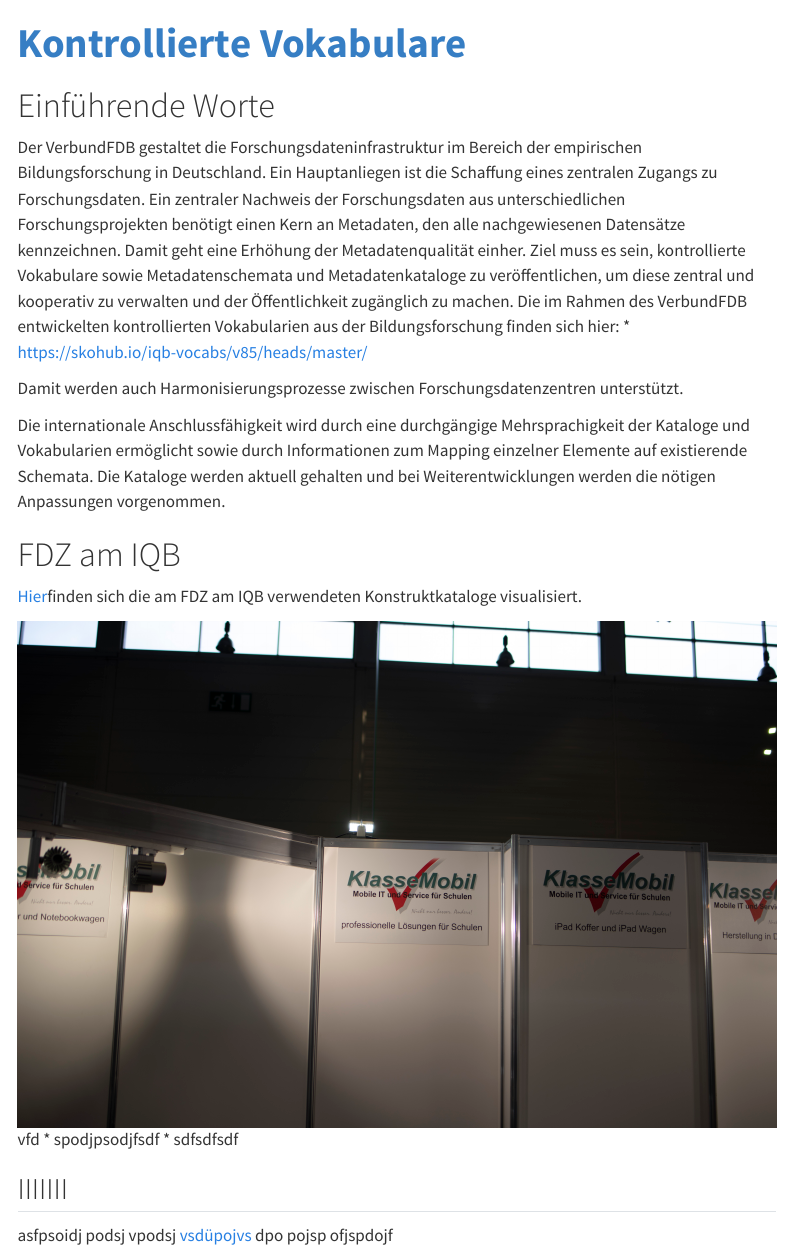
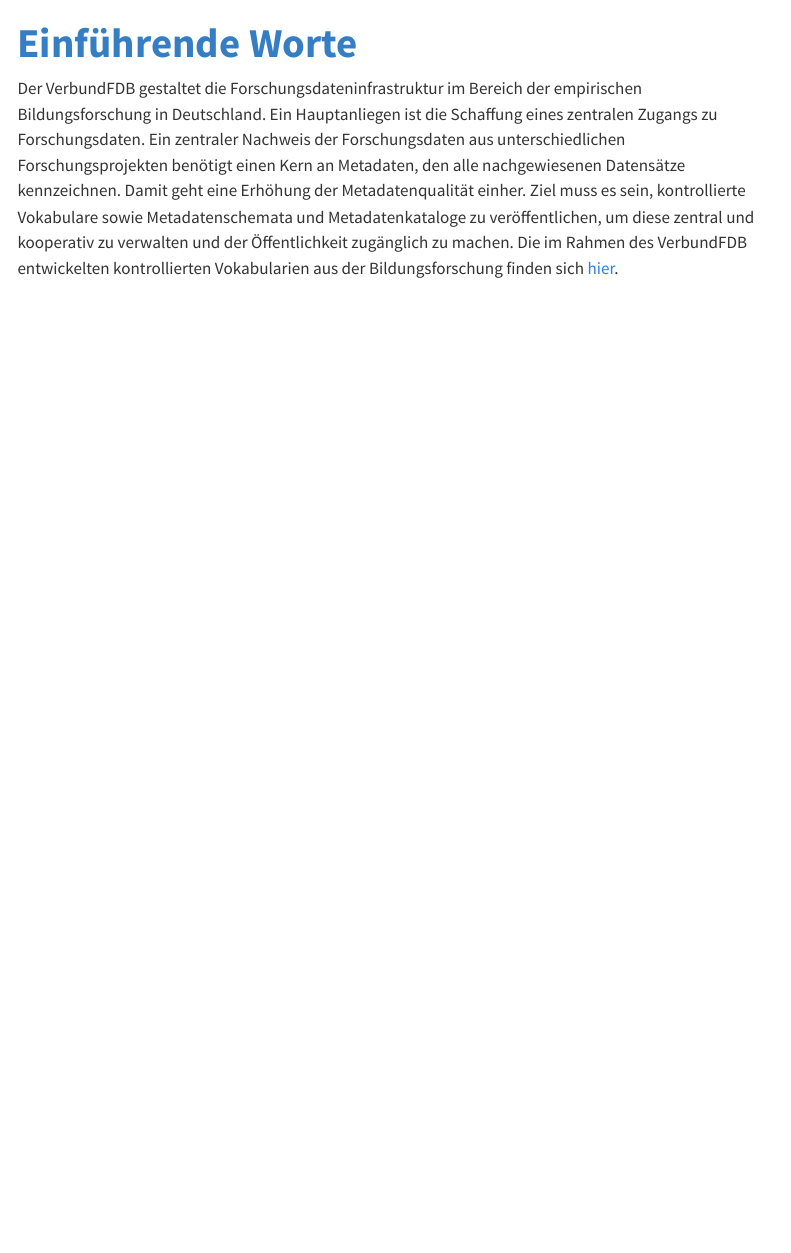
Before and after one commit to iqb-vocabs/vfdb-info, a Quarto document (cv/intro.qmd): the page in a window 1100 px wide, from its top. Rendered offline with R 4.5, knitr and Pandoc in place of Quarto, with nearby package versions; menus at the side of the page are left out.

Commit message:
LP testet weiter mit der yml-DAtei

```diff
--- a/_quarto.yml
+++ b/_quarto.yml
@@ -34,7 +34,13 @@
             text: Literaturquellen
       - section: "Kontrollierte Vokabularien"
         contents:
-          - cv/intro.qmd
+          - href: cv/intro.qmd
+            text: Einführende Worte
+          - href: cv/cv-im-einzelnen.qmd
+            text: Kontrollierte Vokabularien im Einzelnen
+          - href: cv/fdz-am-iqb.qmd
+            text: FDZ am IQB
+
 
 format:
   html:
--- a/cv/intro.qmd
+++ b/cv/intro.qmd
@@ -1,29 +1,8 @@
 ---
 lang: de
-title: Kontrollierte Vokabulare
+title: Einführende Worte
 ---
-
-# Einführende Worte
 
 Der VerbundFDB gestaltet die Forschungsdateninfrastruktur im Bereich der empirischen Bildungsforschung in Deutschland. Ein Hauptanliegen ist die Schaffung eines zentralen Zugangs zu Forschungsdaten.
 Ein zentraler Nachweis der Forschungsdaten aus unterschiedlichen Forschungsprojekten benötigt einen Kern an Metadaten, den alle nachgewiesenen Datensätze kennzeichnen. Damit geht eine Erhöhung der Metadatenqualität einher. Ziel muss es sein, kontrollierte Vokabulare sowie Metadatenschemata und Metadatenkataloge zu veröffentlichen, um diese zentral und kooperativ zu verwalten und der Öffentlichkeit zugänglich zu machen.
-Die im Rahmen des VerbundFDB entwickelten kontrollierten Vokabularien aus der Bildungsforschung finden sich hier:
-* https://skohub.io/iqb-vocabs/v85/heads/master/
-*
-*
-
-Damit werden auch Harmonisierungsprozesse zwischen Forschungsdatenzentren unterstützt.
-
-Die internationale Anschlussfähigkeit wird durch eine durchgängige Mehrsprachigkeit der Kataloge und Vokabularien ermöglicht sowie durch Informationen zum Mapping einzelner Elemente auf existierende Schemata. Die Kataloge werden aktuell gehalten und bei Weiterentwicklungen werden die nötigen Anpassungen vorgenommen.
-
-# FDZ am IQB
-[Hier](https://skohub.io/iqb-vocabs/v87/heads/master)finden sich die am FDZ am IQB verwendeten Konstruktkataloge visualisiert.
-
-![](testfoto.JPG)
-vfd
-* spodjpsodjfsdf
-* sdfsdfsdf
-
-## IIIIIII
-
-asfpsoidj podsj vpodsj [vsdüpojvs](https://www.iqb.hu-berlin.de/fdz) dpo pojsp ofjspdojf
+Die im Rahmen des VerbundFDB entwickelten kontrollierten Vokabularien aus der Bildungsforschung finden sich [hier](https://skohub.io/iqb-vocabs/v85/heads/master/).
```
Also changed, not shown: cv/Logo-FDZ.jpg (added), cv/testfoto.JPG (deleted), 2 other files.
